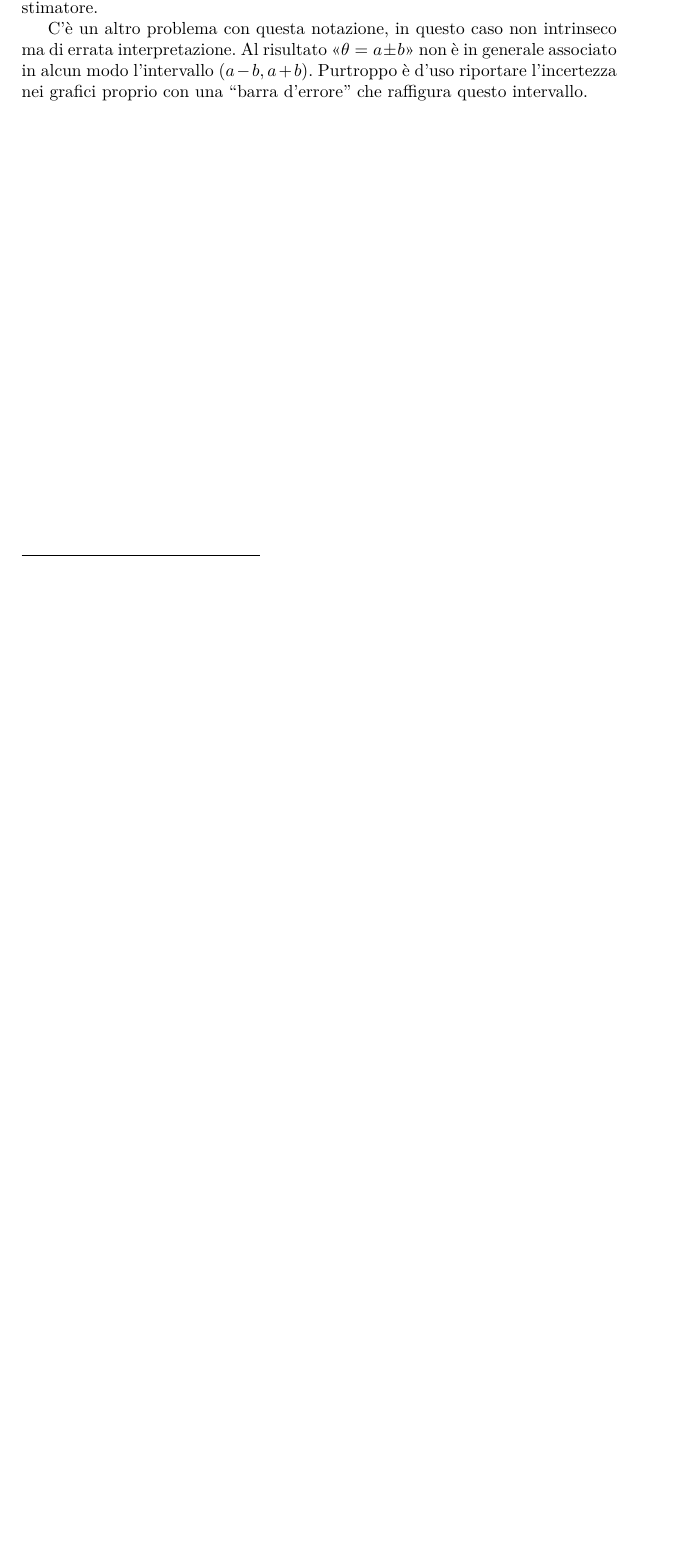
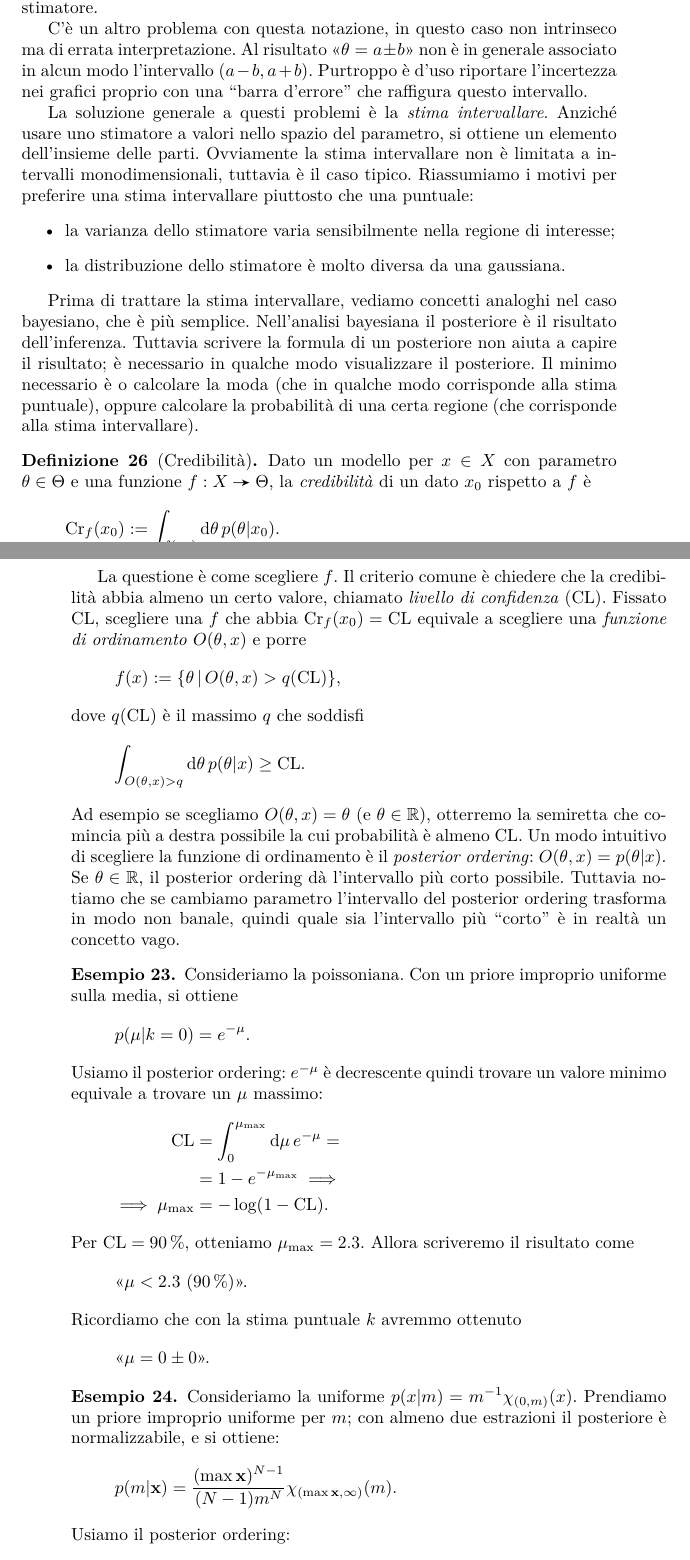
Before and after one commit to Gattocrucco/analstat, a LaTeX document (appunti_print_a4_vert.tex, which reads lezioni/lez-2017-11-14.tex, macros.sty): part of page 44 of 55 before the commit and two parts of pages 44 and 45 of 56 after it, the two joined at a grey line, cut so that both start at the same text, the shorter picture padded with empty space. Compiled offline with pdfLaTeX.

Commit message:
completata 14 novembre

```diff
--- a/lezioni/lez-2017-11-14.tex
+++ b/lezioni/lez-2017-11-14.tex
@@ -67,3 +67,100 @@ Al risultato
 non è in generale associato in alcun modo l'intervallo $(a-b,a+b)$.
 Purtroppo è d'uso riportare l'incertezza nei grafici proprio con una ``barra d'errore''
 che raffigura questo intervallo.
+
+La soluzione generale a questi problemi è la \emph{stima intervallare}.
+Anziché usare uno stimatore a valori nello spazio del parametro,
+si ottiene un elemento dell'insieme delle parti.
+Ovviamente la stima intervallare non è limitata a intervalli monodimensionali,
+tuttavia è il caso tipico.
+Riassumiamo i motivi per preferire una stima intervallare piuttosto che una puntuale:
+\begin{itemize}
+	\item la varianza dello stimatore varia sensibilmente nella regione di interesse;
+	\item la distribuzione dello stimatore è molto diversa da una gaussiana.
+\end{itemize}
+
+Prima di trattare la stima intervallare,
+vediamo concetti analoghi nel caso bayesiano,
+che è più semplice.
+Nell'analisi bayesiana il posteriore è il risultato dell'inferenza.
+Tuttavia scrivere la formula di un posteriore non aiuta a capire il risultato;
+è necessario in qualche modo visualizzare il posteriore.
+Il minimo necessario è o calcolare la moda
+(che in qualche modo corrisponde alla stima puntuale),
+oppure calcolare la probabilità di una certa regione (che corrisponde alla stima intervallare).
+\begin{definition}[Credibilità]
+	Dato un modello per $x\in X$ con parametro $\theta\in\Theta$
+	e una funzione $\fundef[f]X\Theta$,
+	la \emph{credibilità} di un dato $x_0$ rispetto a $f$ è
+	\begin{equation*}
+		\cred_f(x_0)
+		\is \int_{f(x_0)} \de \theta\, p(\theta|x_0).
+	\end{equation*}
+\end{definition}
+La questione è come scegliere $f$.
+Il criterio comune è chiedere che la credibilità abbia almeno un certo valore,
+chiamato \emph{livello di confidenza} (CL).
+Fissato CL, scegliere una $f$ che abbia $\cred_f(x_0)=\mathrm{CL}$
+equivale a scegliere una \emph{funzione di ordinamento} $O(\theta,x)$ e porre
+\begin{equation*}
+	f(x) \is \{\theta\,|\,O(\theta,x)>q(\mathrm{CL})\},
+\end{equation*}
+dove $q(\mathrm{CL})$ è il massimo $q$ che soddisfi
+\begin{equation*}
+	\int_{O(\theta,x)>q} \de\theta\, p(\theta|x) \ge \mathrm{CL}.
+\end{equation*}
+Ad esempio se scegliamo $O(\theta,x)=\theta$ (e $\theta\in\R$),
+otterremo la semiretta che comincia più a destra possibile la cui probabilità è almeno CL.
+Un modo intuitivo di scegliere la funzione di ordinamento è il \emph{posterior ordering}:
+$O(\theta,x) = p(\theta|x)$.
+Se $\theta\in\R$, il posterior ordering dà l'intervallo più corto possibile.
+Tuttavia notiamo che se cambiamo parametro l'intervallo del posterior ordering trasforma in modo non banale,
+quindi quale sia l'intervallo più ``corto'' è in realtà un concetto vago.
+
+\begin{example}
+	Consideriamo la poissoniana.
+	Con un priore improprio uniforme sulla media, si ottiene
+	\begin{equation*}
+		p(\mu|k=0)
+		= e^{-\mu}.
+	\end{equation*}
+	Usiamo il posterior ordering:
+	$e^{-\mu}$ è decrescente quindi trovare un valore minimo equivale a trovare un $\mu$ massimo:
+	\begin{align*}
+		\mathrm{CL}
+		&= \int_0^{\mu_\text{max}} \de\mu\, e^{-\mu} = \\
+		&= 1 - e^{-\mu_\text{max}} \implies \\
+		\implies \mu_\text{max}
+		&= -\log(1-\mathrm{CL}).
+	\end{align*}
+	Per $\mathrm{CL}=\SI{90}\%$,
+	otteniamo $\mu_\text{max}=2.3$.
+	Allora scriveremo il risultato come
+	\begin{equation*}
+		\text{<<$\mu < 2.3$ (\SI{90}\%)>>.}
+	\end{equation*}
+	Ricordiamo che con la stima puntuale $k$ avremmo ottenuto
+	\begin{equation*}
+		\text{<<}\mu = 0 \pm 0\text{>>.}
+	\end{equation*}
+\end{example}
+
+\begin{example}
+	Consideriamo la uniforme $p(x|m)=m^{-1}\chi_{(0,m)}(x)$.
+	Prendiamo un priore improprio uniforme per $m$;
+	con almeno due estrazioni il posteriore è normalizzabile, e si ottiene:
+	\begin{equation*}
+		p(m|\mathbf x)
+		= \frac{(\max\mathbf x)^{N-1}}{(N-1)m^N}\chi_{(\max\mathbf x,\infty)}(m).
+	\end{equation*}
+	Usiamo il posterior ordering:
+	\begin{align*}
+		\mathrm{CL}
+		&= \int_{\max\mathbf x}^{m_\mathrm{max}} \de m\,p(m|\mathbf x) = \\
+		&= (\max\mathbf x)^{N-1}
+		\left( \frac1{(\max\mathbf x)^{N-1}} - \frac1{m_\mathrm{max}^{N-1}} \right) \implies \\
+		\implies m_\mathrm{max}
+		&= \frac {\max\mathbf x} {\sqrt[N-1]{1-\mathrm{CL}}}.
+	\end{align*}
+	Con due estrazioni e $\mathrm{CL}=\SI{90}\%$ si ottiene $m_\mathrm{max}=10\cdot\max\{x_1,x_2\}$.
+\end{example}
--- a/macros.sty
+++ b/macros.sty
@@ -44,6 +44,7 @@
 
 \DeclareMathOperator\cov{Cov} % covariance
 \DeclareMathOperator\var{Var} % variance
+\DeclareMathOperator\cred{Cr} % credibility
 
 \newcommand*\avg[1]{\langle{#1}\rangle}
 \newcommand*\Avg[1]{\left\langle{#1}\right\rangle}
```
